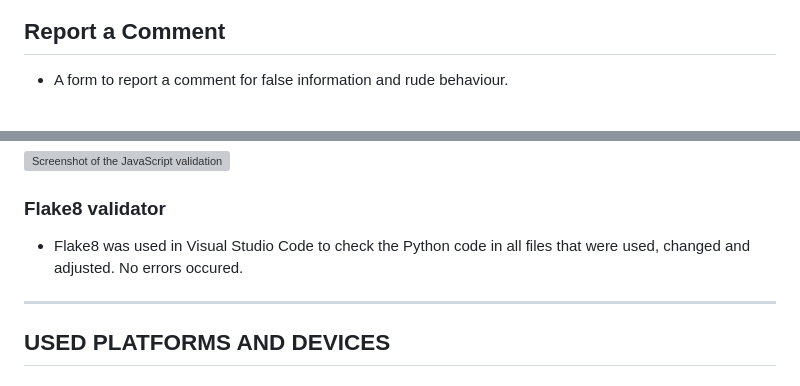
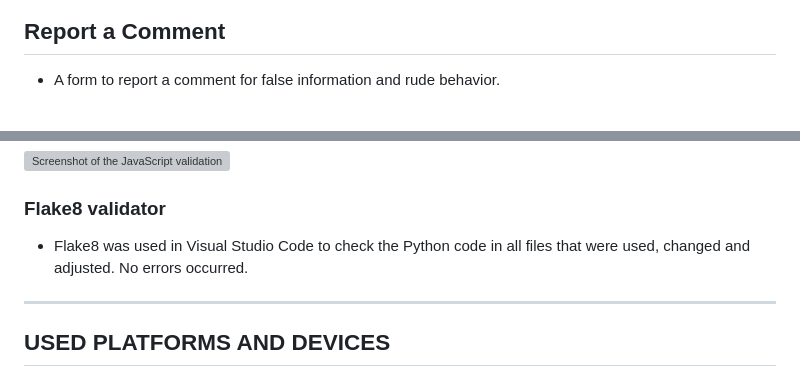
Before and after one commit to CI-Dominik/pp4-paw-pity, a Markdown page: README.md, 2 parts joined by grey strips. GitHub-like rendering; grey boxes are pictures that could not be loaded.

```diff
--- a/README.md
+++ b/README.md
@@ -204,7 +204,7 @@ Every step of the way, the goal is to create a community that supports each othe
 ![Screenshot of the Hints & Comments](docs/features/hints-comments.jpg)
 
 ## Report a Comment
-* A form to report a comment for false information and rude behaviour.
+* A form to report a comment for false information and rude behavior.
 
 <br>
 
@@ -365,7 +365,7 @@ The CommentComplaint model was used to store data about reported comments. It li
 ![Screenshot of the JavaScript validation for commentDeleteModal.js](docs/validation/js-validation-deleteComplaintsModal.jpg)
 
 ### Flake8 validator
-* Flake8 was used in Visual Studio Code to check the Python code in all files that were used, changed and adjusted. No errors occured.
+* Flake8 was used in Visual Studio Code to check the Python code in all files that were used, changed and adjusted. No errors occurred.
 
 ---
 
```
Also changed, not shown: other parts of README.md (+1 -1 lines), TESTING.md (+15 -15 lines).
